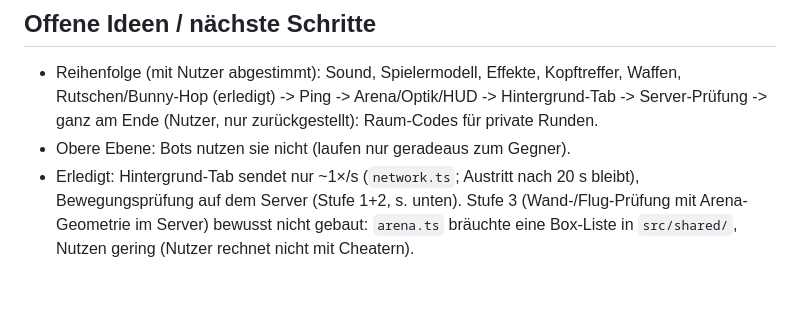
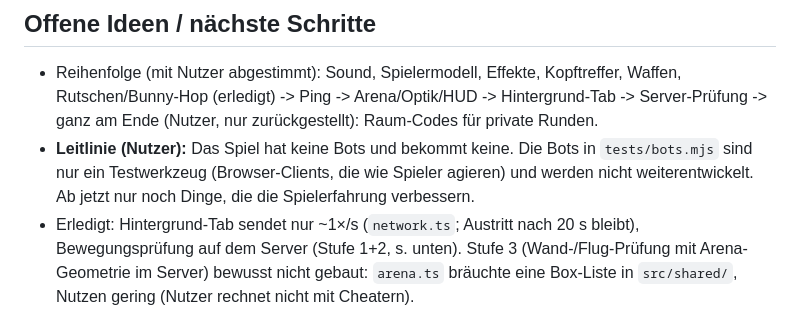
Before and after one commit to MikaVKL/3D-basics, a Markdown page: CLAUDE.md, the part around the change. GitHub-like rendering; blank space fills up the shorter version.

Commit message:
CLAUDE.md: Leitlinie - keine Spiel-Bots, nur Spielerfahrung
Was/warum: Nutzer will keine Bots im Spiel und nur noch Dinge, die die
Spielerfahrung verbessern. Der Punkt "Bots nutzen die obere Ebene" entfällt;
tests/bots.mjs bleibt als Testwerkzeug, wird aber nicht weiterentwickelt.

Getestet: nur Doku.

Co-Authored-By: Claude Sonnet 5.5 <noreply@anthropic.com>
Claude-Session: https://claude.ai/code/session_01NKCNxVdw1vR1FPU9pDwWog

```diff
--- a/CLAUDE.md
+++ b/CLAUDE.md
@@ -265,7 +265,10 @@ Stolperfallen bei Headless-Tests:
   Kopftreffer, Waffen, Rutschen/Bunny-Hop (erledigt) -> Ping ->
   Arena/Optik/HUD -> Hintergrund-Tab -> Server-Prüfung -> ganz am Ende
   (Nutzer, nur zurückgestellt): Raum-Codes für private Runden.
-- Obere Ebene: Bots nutzen sie nicht (laufen nur geradeaus zum Gegner).
+- **Leitlinie (Nutzer):** Das Spiel hat keine Bots und bekommt keine. Die Bots
+  in `tests/bots.mjs` sind nur ein Testwerkzeug (Browser-Clients, die wie
+  Spieler agieren) und werden nicht weiterentwickelt. Ab jetzt nur noch
+  Dinge, die die Spielerfahrung verbessern.
 - Erledigt: Hintergrund-Tab sendet nur ~1×/s (`network.ts`; Austritt nach
   20 s bleibt), Bewegungsprüfung auf dem Server (Stufe 1+2, s. unten).
   Stufe 3 (Wand-/Flug-Prüfung mit Arena-Geometrie im Server) bewusst nicht
```
